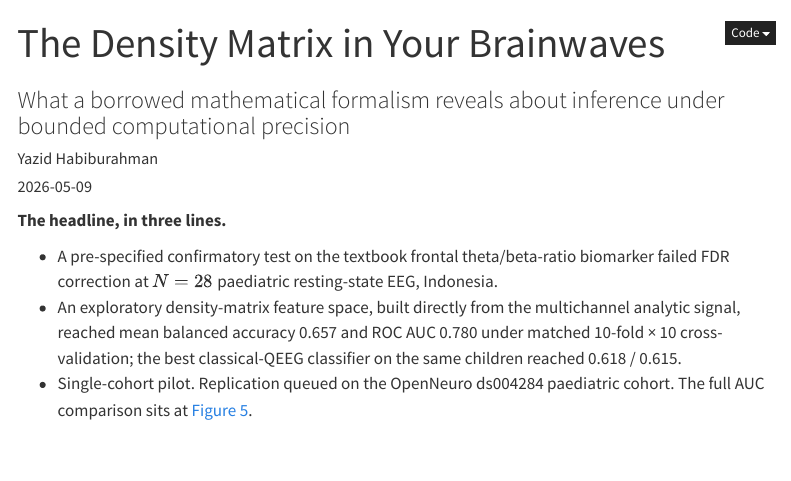
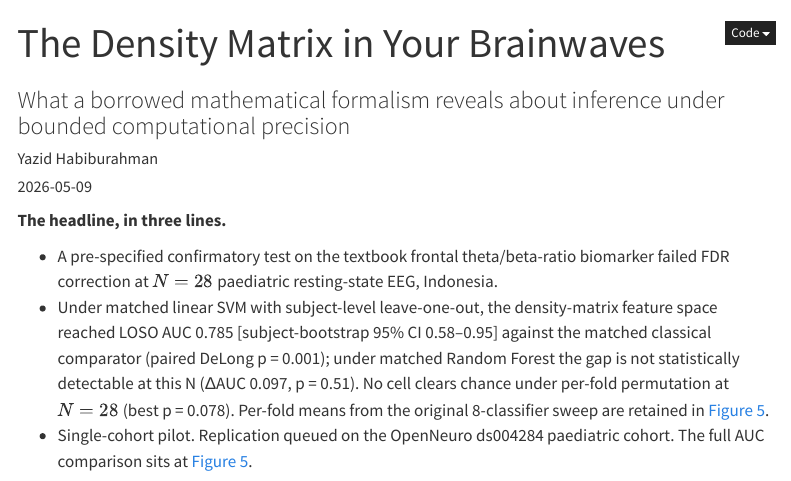
Before and after one commit to Yazidryuichi/density-matrix-brainwaves, a Quarto document (quarto/index.qmd): the page in a window 1100 px wide, from its top. Rendered offline with R 4.5, knitr and Pandoc in place of Quarto, with nearby package versions; menus at the side of the page are left out.

Commit message:
landing page: lead with subject-level LOSO + DeLong (was per-fold 0.657/0.780)
The headline bullet on the live portfolio landing page was leading with
per-fold means (BAcc 0.657, AUC 0.780 for DM-SVM; 0.618 / 0.615 for the
best classical model) — the same too-tight per-fold framing that the
biomarker repo's README appendix is now explicitly flagged as superseded.
This was the LAST place outside the README still using the pre-Phase-1
headline. Supervisors landing here via the email-signature portfolio link
would have gotten the per-fold framing first; the proper subject-level
LOSO numbers were only visible by clicking through to Figure 5.

New bullet leads with the honest version:
  - LOSO AUC 0.785 [subject-bootstrap CI 0.58-0.95] for DM-SVM
  - Paired DeLong p = 0.001 vs matched classical-SVM
  - Matched-RF gap not detectable (ΔAUC 0.097, p = 0.51)
  - No cell clears chance under permutation at N = 28 (best p = 0.078)
  - Per-fold means retained in Figure 5 appendix

Mirrors the repo README's "Fair comparison (Stage 5)" subsection. GH
Actions publish.yml will auto-render the Quarto site and push to
gh-pages.

Co-Authored-By: Claude Opus 4.7 (1M context) <noreply@anthropic.com>

```diff
--- a/quarto/index.qmd
+++ b/quarto/index.qmd
@@ -11,7 +11,7 @@ description: "A 28-child paediatric EEG pilot. The pre-specified confirmatory te
 **The headline, in three lines.**
 
 - A pre-specified confirmatory test on the textbook frontal theta/beta-ratio biomarker failed FDR correction at $N = 28$ paediatric resting-state EEG, Indonesia.
-- An exploratory density-matrix feature space, built directly from the multichannel analytic signal, reached mean balanced accuracy [0.657]{.num-chip} and ROC AUC [0.780]{.num-chip} under matched 10-fold × 10 cross-validation; the best classical-QEEG classifier on the same children reached [0.618]{.num-chip} / [0.615]{.num-chip}.
+- Under matched linear SVM with subject-level leave-one-out, the density-matrix feature space reached LOSO AUC [0.785]{.num-chip} [subject-bootstrap 95% CI 0.58–0.95] against the matched classical comparator (paired DeLong [p = 0.001]{.num-chip}); under matched Random Forest the gap is not statistically detectable at this N (ΔAUC [0.097]{.num-chip}, [p = 0.51]{.num-chip}). No cell clears chance under per-fold permutation at $N = 28$ (best [p = 0.078]{.num-chip}). Per-fold means from the original 8-classifier sweep are retained in [Figure 5](sections/04-density-matrix.qmd#auc-comparison-chart).
 - Single-cohort pilot. Replication queued on the OpenNeuro ds004284 paediatric cohort. The full AUC comparison sits at [Figure 5](sections/04-density-matrix.qmd#auc-comparison-chart).
 
 :::
```
